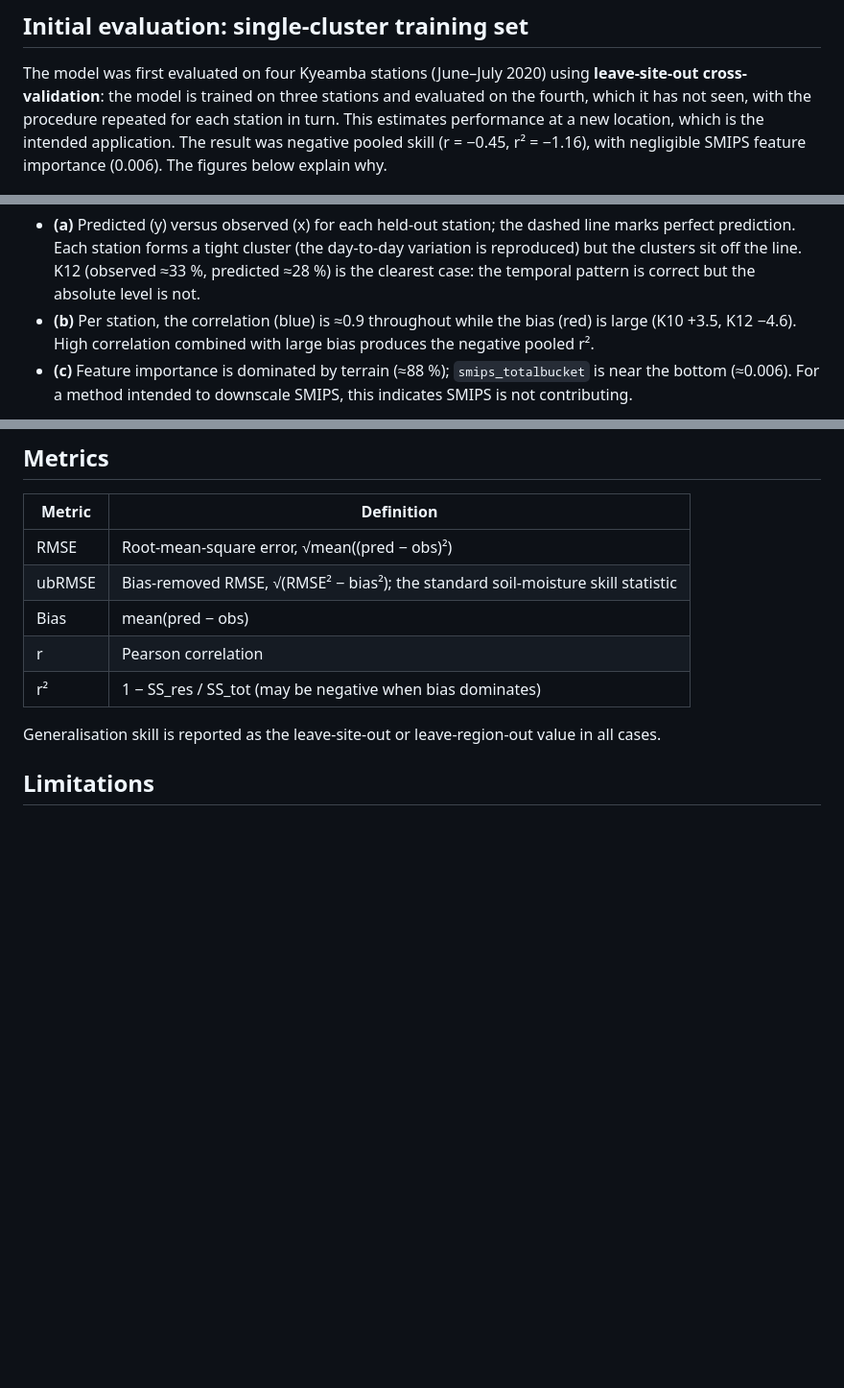
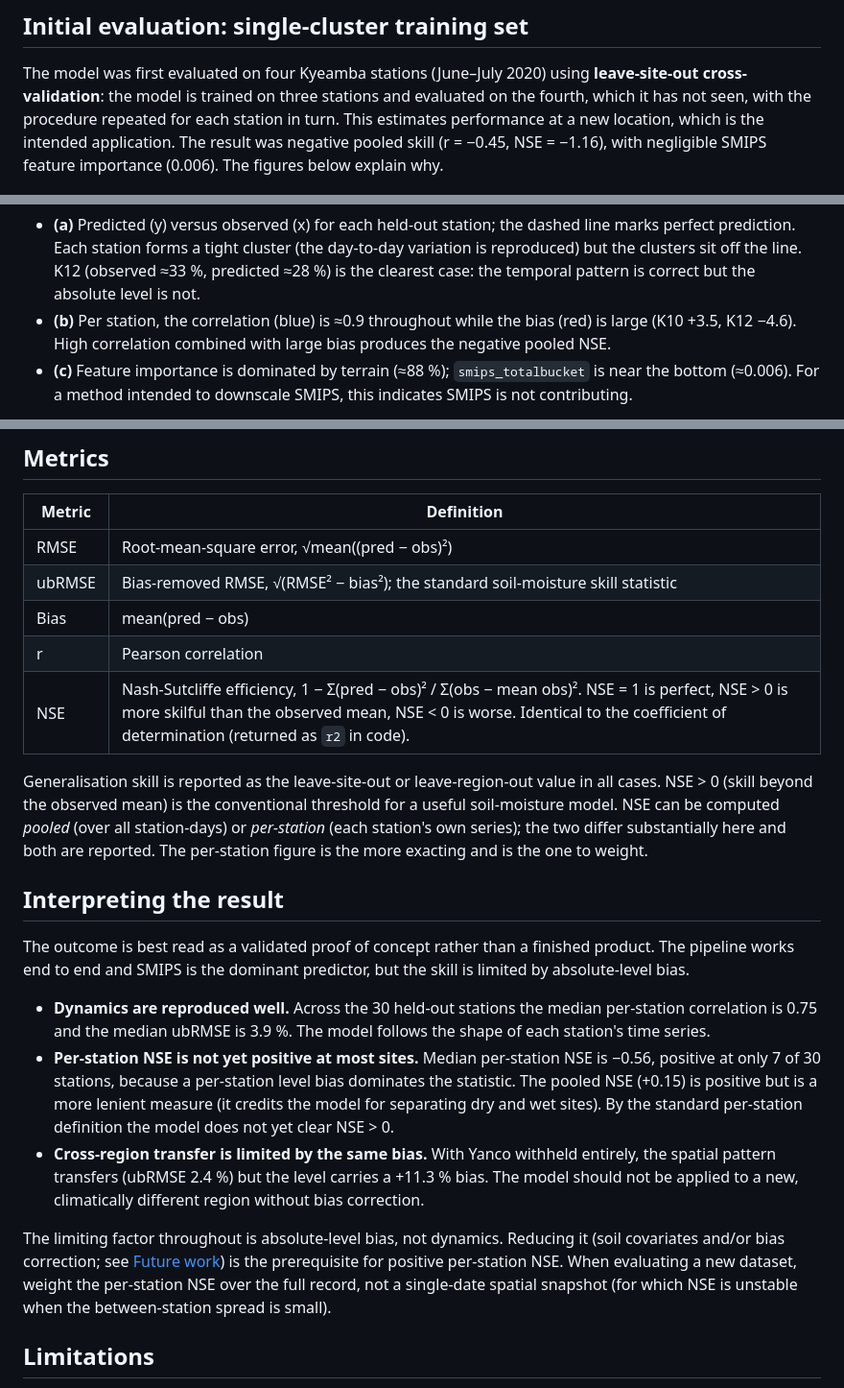
Before and after one commit to thestochasticman/DownscalingMoistureModel, a Markdown page: handout/README.md, 3 parts joined by grey strips. Shown at 96% size. Rendered like a GitHub page; blank space fills up the shorter version.

```diff
--- a/handout/README.md
+++ b/handout/README.md
@@ -95,7 +95,7 @@ The model was first evaluated on four Kyeamba stations (June–July 2020) using
 evaluated on the fourth, which it has not seen, with the procedure repeated for
 each station in turn. This estimates performance at a new location, which is the
 intended application. The result was negative pooled skill (r = −0.45,
-r² = −1.16), with negligible SMIPS feature importance (0.006). The figures below
+NSE = −1.16), with negligible SMIPS feature importance (0.006). The figures below
 explain why.
 
 ![Leave-site-out cross-validation, Kyeamba](figures/leave_site_out_cv.png)
@@ -107,7 +107,7 @@ explain why.
   correct but the absolute level is not.
 - **(b)** Per station, the correlation (blue) is ≈0.9 throughout while the bias
   (red) is large (K10 +3.5, K12 −4.6). High correlation combined with large bias
-  produces the negative pooled r².
+  produces the negative pooled NSE.
 - **(c)** Feature importance is dominated by terrain (≈88 %); `smips_totalbucket`
   is near the bottom (≈0.006). For a method intended to downscale SMIPS, this
   indicates SMIPS is not contributing.
@@ -193,10 +217,39 @@ the absolute moisture level. See [Limitations](#limitations) and
 | ubRMSE | Bias-removed RMSE, √(RMSE² − bias²); the standard soil-moisture skill statistic |
 | Bias | mean(pred − obs) |
 | r | Pearson correlation |
-| r² | 1 − SS_res / SS_tot (may be negative when bias dominates) |
+| NSE | Nash-Sutcliffe efficiency, 1 − Σ(pred − obs)² / Σ(obs − mean obs)². NSE = 1 is perfect, NSE > 0 is more skilful than the observed mean, NSE < 0 is worse. Identical to the coefficient of determination (returned as `r2` in code). |
 
-Generalisation skill is reported as the leave-site-out or leave-region-out
-value in all cases.
+Generalisation skill is reported as the leave-site-out or leave-region-out value
+in all cases. NSE > 0 (skill beyond the observed mean) is the conventional
+threshold for a useful soil-moisture model. NSE can be computed *pooled* (over
+all station-days) or *per-station* (each station's own series); the two differ
+substantially here and both are reported. The per-station figure is the more
+exacting and is the one to weight.
+
+## Interpreting the result
+
+The outcome is best read as a validated proof of concept rather than a finished
+product. The pipeline works end to end and SMIPS is the dominant predictor, but
+the skill is limited by absolute-level bias.
+
+- **Dynamics are reproduced well.** Across the 30 held-out stations the median
+  per-station correlation is 0.75 and the median ubRMSE is 3.9 %. The model
+  follows the shape of each station's time series.
+- **Per-station NSE is not yet positive at most sites.** Median per-station
+  NSE is −0.56, positive at only 7 of 30 stations, because a per-station level
+  bias dominates the statistic. The pooled NSE (+0.15) is positive but is a more
+  lenient measure (it credits the model for separating dry and wet sites). By the
+  standard per-station definition the model does not yet clear NSE > 0.
+- **Cross-region transfer is limited by the same bias.** With Yanco withheld
+  entirely, the spatial pattern transfers (ubRMSE 2.4 %) but the level carries a
+  +11.3 % bias. The model should not be applied to a new, climatically different
+  region without bias correction.
+
+The limiting factor throughout is absolute-level bias, not dynamics. Reducing it
+(soil covariates and/or bias correction; see [Future work](#future-work)) is the
+prerequisite for positive per-station NSE. When evaluating a new dataset, weight
+the per-station NSE over the full record, not a single-date spatial snapshot (for
+which NSE is unstable when the between-station spread is small).
 
 ## Limitations
 
```
Also changed, not shown: other parts of handout/README.md (+28 -4 lines), handout/figures/catchment_per_station.png (added), handout/figures/catchment_results.png, handout/figures/kyeamba_per_station.png (added), 5 other files.
